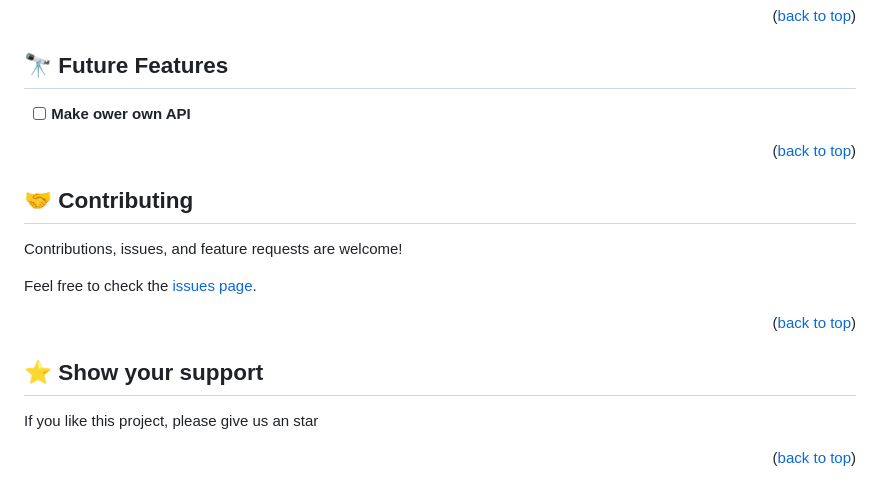
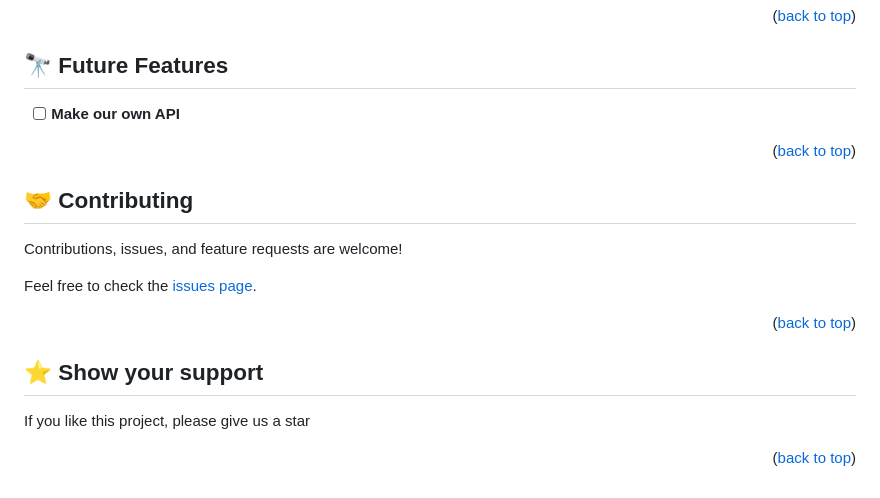
Before and after one commit to Vgonma/Movie-Catalog, a Markdown page: README.md, the part around the change. GitHub-like rendering.

Commit message:
Readme file typos corrected

```diff
--- a/README.md
+++ b/README.md
@@ -113,7 +113,7 @@ To register a comment:
 
 ## 🔭 Future Features <a name="future-features"></a>
 
-- [ ] **Make ower own API**
+- [ ] **Make our own API**
 
 <p align="right">(<a href="#readme-top">back to top</a>)</p>
 
@@ -131,6 +131,6 @@ Feel free to check the [issues page](https://github.com/Juank628/gallery/issues)
 
 ## ⭐️ Show your support <a name="support"></a>
 
-If you like this project, please give us an star
+If you like this project, please give us a star
 
 <p align="right">(<a href="#readme-top">back to top</a>)</p>
```
